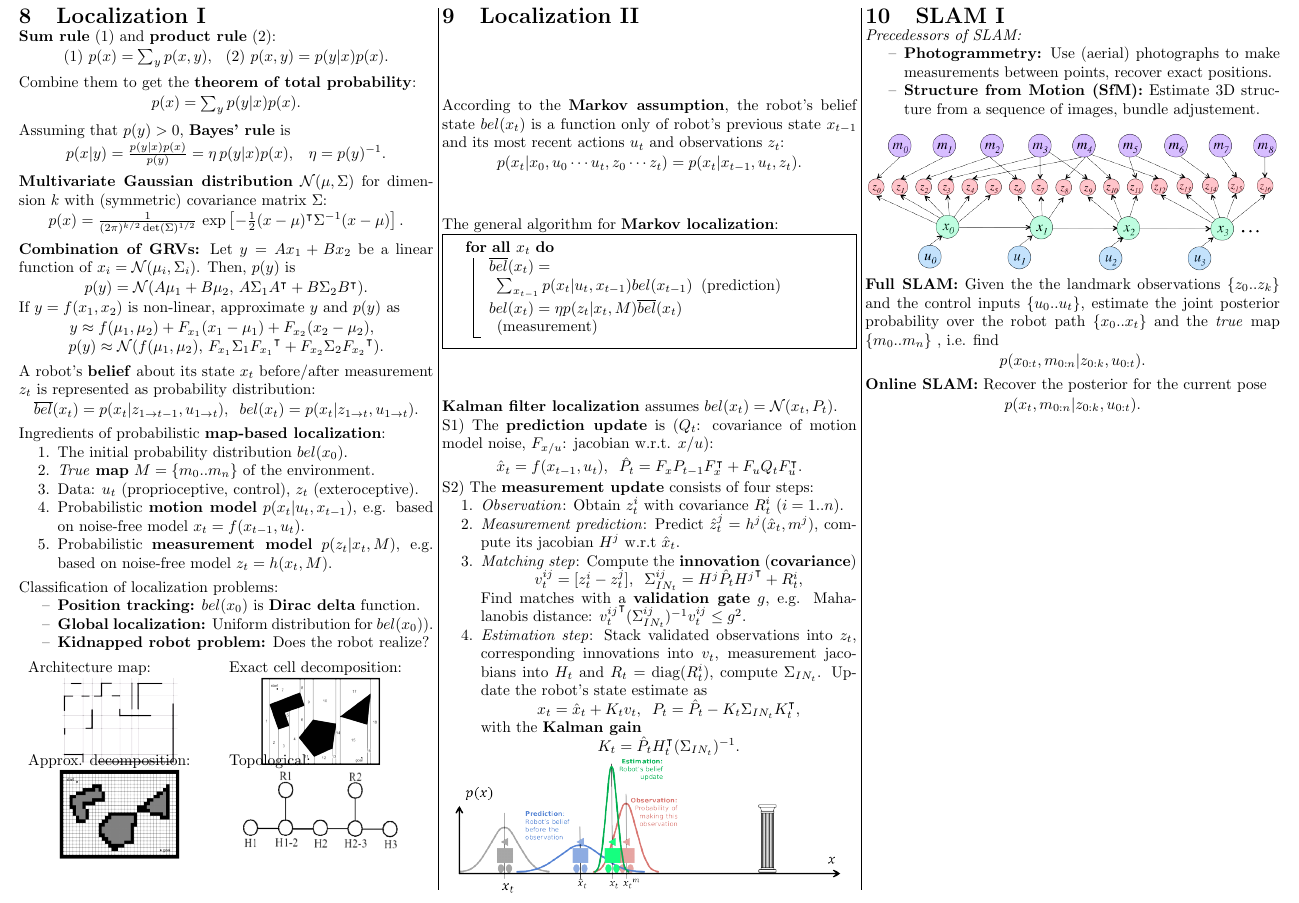
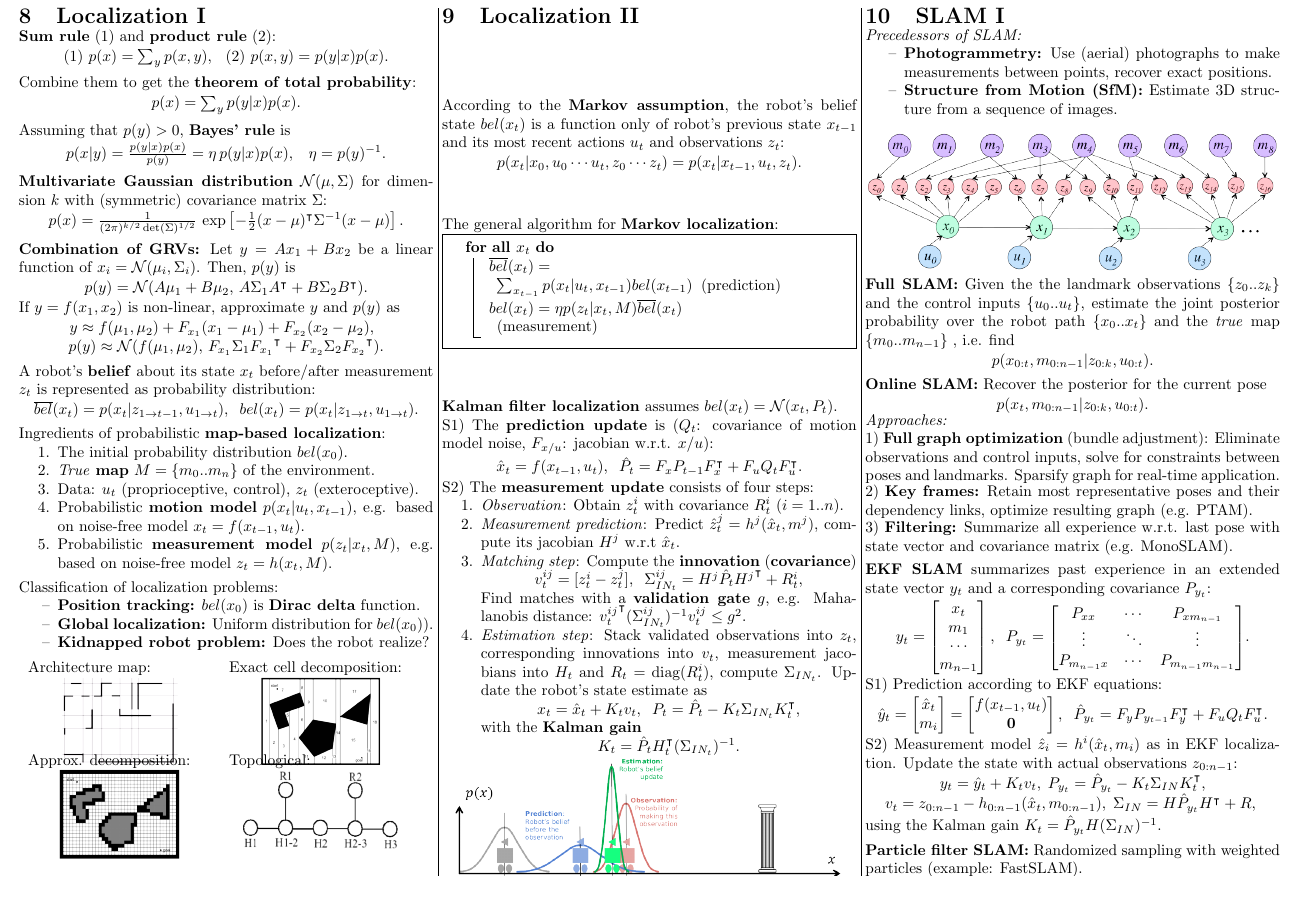
Before and after one commit to fabianbl/amr2016_summary, a LaTeX document (Autonomous_Mobile_Robots.tex): part of page 3 of 4, cut so that both start at the same text. Compiled offline with pdfLaTeX.

Commit message:
Working on SLAM I.

```diff
--- a/Autonomous_Mobile_Robots.tex
+++ b/Autonomous_Mobile_Robots.tex
@@ -1278,7 +1278,7 @@
   \item \textbf{Photogrammetry:} Use (aerial) photographs to make measurements
     between points, recover exact positions.
   \item \textbf{Structure from Motion (SfM):} Estimate 3D structure from a
-    sequence of images, bundle adjustement.
+    sequence of images.
   \end{compactitem}
 \end{minipage}
 
@@ -1290,11 +1290,11 @@
   \textbf{Full SLAM:} Given the the landmark observations $  \{z_0..z_k\}$ and
   the control inputs $\{u_0..u_t\}$, estimate the joint posterior
   probability over the robot path $\{x_0..x_t\}$ and the \textit{true} map
-  $\{m_0..m_{n}\}$ , i.e. find
-  \vmspace
-  \begin{center}
-    $
-    p(x_{0:t}, m_{0:n}| z_{0:k}, u_{0:t}).
+  $\{m_0..m_{n-1}\}$ , i.e. find
+  \vmspace
+  \begin{center}
+    $
+    p(x_{0:t}, m_{0:n-1}| z_{0:k}, u_{0:t}).
     $
   \end{center}
 \end{minipage}
@@ -1307,9 +1307,106 @@
   \vmspace
   \begin{center}
     $
-    p(x_{t}, m_{0:n}| z_{0:k}, u_{0:t}).
-    $
-  \end{center}
+    p(x_{t}, m_{0:n-1}| z_{0:k}, u_{0:t}).
+    $
+  \end{center}
+\end{minipage}
+
+\begin{minipage}{\columnwidth}
+  \textit{Approaches:}\\
+  1) \textbf{Full graph optimization} (bundle adjustment): Eliminate
+  observations and control inputs, solve for constraints between poses and
+  landmarks. Sparsify graph for real-time application.
+\end{minipage}
+
+\begin{minipage}{\columnwidth}
+  2) \textbf{Key frames:} Retain most representative poses and their dependency
+  links, optimize resulting graph (e.g. PTAM).
+\end{minipage}
+
+\begin{minipage}{\columnwidth}
+  3) \textbf{Filtering:} Summarize all experience w.r.t. last pose with state
+  vector and covariance matrix (e.g. MonoSLAM).
+\end{minipage}
+
+\vpspace
+
+\begin{minipage}{\columnwidth}
+  \textbf{EKF SLAM} summarizes past experience in an extended state vector $y_t$
+  and a corresponding covariance $P_{y_t}$:
+  \vmspace
+  \begin{center}
+    $
+    y_t
+    =
+    \left[
+    \begin{matrix}
+      x_t \\
+      m_1 \\
+      \cdots \\
+      m_{n-1}
+    \end{matrix}
+    \right],\;\;
+    P_{y_t}
+    =
+    \left[
+    \begin{matrix}
+      P_{xx} & \cdots & P_{xm_{n-1}} \\
+      \vdots & \ddots & \vdots \\
+      P_{m_{n-1}x} & \cdots & P_{m_{n-1}m_{n-1}} \\
+    \end{matrix}
+    \right]
+    $.
+  \end{center}
+  \vmspace
+  S1) Prediction according to EKF equations:
+  \vmspace
+  \begin{center}
+    $
+    \hat y_t
+    =
+    \left[
+    \begin{matrix}
+      \hat x_t \\
+      m_i
+    \end{matrix}
+    \right]
+    =
+    \left[
+    \begin{matrix}
+      f(x_{t-1}, u_t) \\
+      \mathbf 0
+    \end{matrix}
+    \right],\;\;
+    \hat P_{y_t}
+    =
+    F_yP_{y_{t-1}}F_y^\intercal + F_uQ_tF_u^\intercal.
+    $
+  \end{center}
+  \vmspace
+  S2) Measurement model $\hat z_i=h^i(\hat x_t, m_i)$ as in EKF localization.
+  Update the state with actual observations $z_{0:n-1}$:
+  \vmspace
+  \begin{center}
+    $
+    y_t
+    =
+    \hat y_t + K_t v_t,\;
+    P_{y_t} = \hat P_{y_t} - K_t\Sigma_{IN}K_t^\intercal$,\\
+    $
+    v_t=z_{0:n-1} - h_{0:n-1}(\hat x_t, m_{0:n-1}),\;
+    \Sigma_{IN} = H\hat P_{y_t}H^\intercal + R,\;
+    $
+  \end{center}
+  \vmspace
+  using the Kalman gain $K_t = \hat P_{y_t}H(\Sigma_{IN})^{-1}$.
+\end{minipage}
+
+\vpspace
+
+\begin{minipage}{\columnwidth}
+  \textbf{Particle filter SLAM:} Randomized sampling with weighted particles
+  (example: FastSLAM).
 \end{minipage}
 
 \vfill
```
